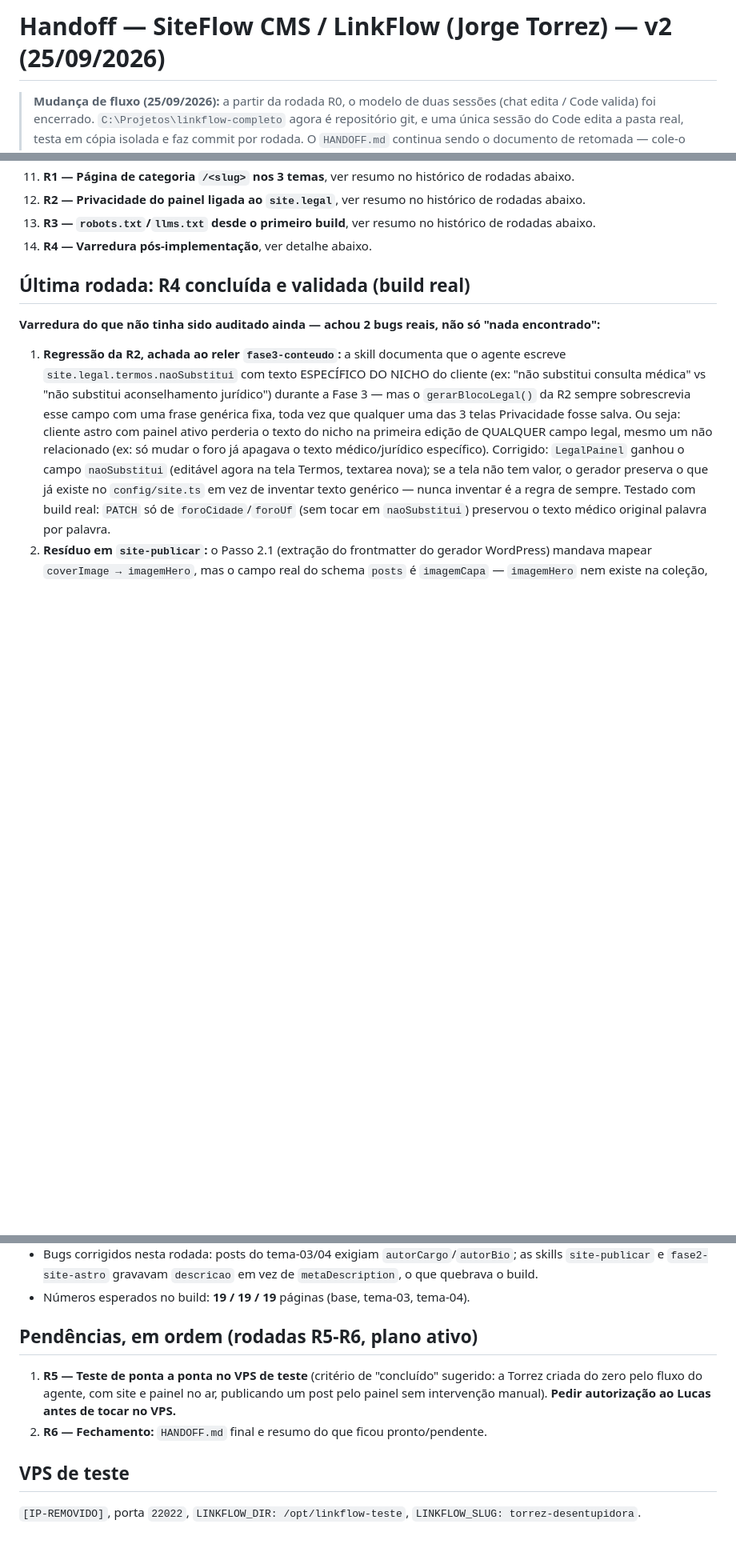
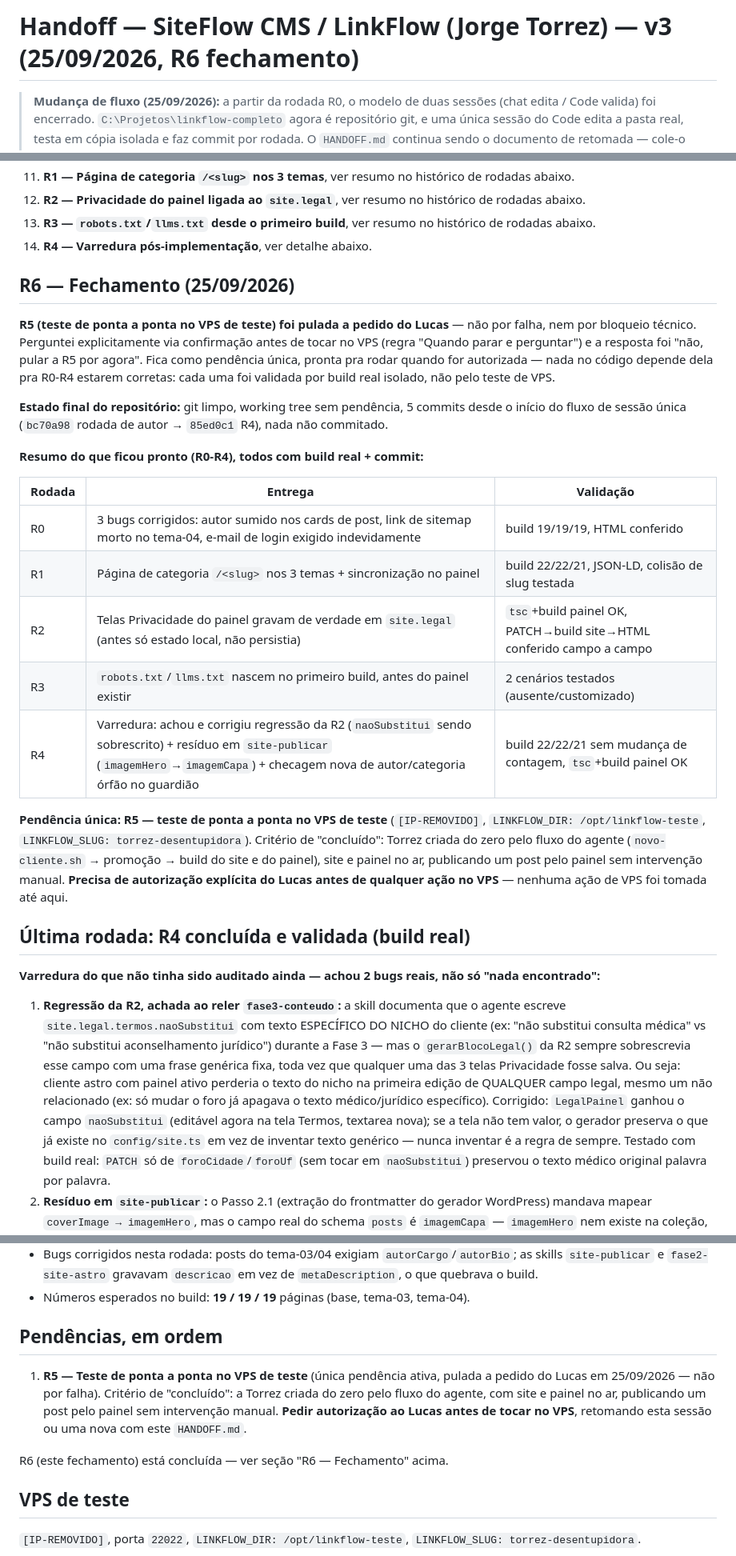
Before and after one commit to Devjorgetorrez/linkflow-v3, a Markdown page: HANDOFF.md, 3 parts joined by grey strips. Shown at 80% size. Drawn GitHub-style; blank space fills up the shorter version.

Commit message:
R6: fechamento — HANDOFF.md final, R5 registrada como pendencia unica
R5 (teste de ponta a ponta no VPS) foi pulada a pedido do Lucas, nao por
falha. R0-R4 seguem validadas por build real isolado, sem dependencia da R5.

Co-Authored-By: Claude Sonnet 5 <noreply@anthropic.com>

```diff
--- a/HANDOFF.md
+++ b/HANDOFF.md
@@ -1,4 +1,4 @@
-# Handoff — SiteFlow CMS / LinkFlow (Jorge Torrez) — v2 (25/09/2026)
+# Handoff — SiteFlow CMS / LinkFlow (Jorge Torrez) — v3 (25/09/2026, R6 fechamento)
 
 > **Mudança de fluxo (25/09/2026):** a partir da rodada R0, o modelo de duas
 > sessões (chat edita / Code valida) foi encerrado. `C:\Projetos\linkflow-completo`
@@ -154,6 +154,38 @@ bloqueia a colisão antes de reportar "pronto").
 13. **R3 — `robots.txt`/`llms.txt` desde o primeiro build**, ver resumo no
     histórico de rodadas abaixo.
 14. **R4 — Varredura pós-implementação**, ver detalhe abaixo.
+
+## R6 — Fechamento (25/09/2026)
+
+**R5 (teste de ponta a ponta no VPS de teste) foi pulada a pedido do
+Lucas** — não por falha, nem por bloqueio técnico. Perguntei explicitamente
+via confirmação antes de tocar no VPS (regra "Quando parar e perguntar") e
+a resposta foi "não, pular a R5 por agora". Fica como pendência única,
+pronta pra rodar quando for autorizada — nada no código depende dela pra
+R0-R4 estarem corretas: cada uma foi validada por build real isolado, não
+pelo teste de VPS.
+
+**Estado final do repositório:** git limpo, working tree sem pendência,
+5 commits desde o início do fluxo de sessão única (`bc70a98` rodada de
+autor → `85ed0c1` R4), nada não commitado.
+
+**Resumo do que ficou pronto (R0-R4), todos com build real + commit:**
+
+| Rodada | Entrega | Validação |
+|---|---|---|
+| R0 | 3 bugs corrigidos: autor sumido nos cards de post, link de sitemap morto no tema-04, e-mail de login exigido indevidamente | build 19/19/19, HTML conferido |
+| R1 | Página de categoria `/<slug>` nos 3 temas + sincronização no painel | build 22/22/21, JSON-LD, colisão de slug testada |
+| R2 | Telas Privacidade do painel gravam de verdade em `site.legal` (antes só estado local, não persistia) | `tsc`+build painel OK, PATCH→build site→HTML conferido campo a campo |
+| R3 | `robots.txt`/`llms.txt` nascem no primeiro build, antes do painel existir | 2 cenários testados (ausente/customizado) |
+| R4 | Varredura: achou e corrigiu regressão da R2 (`naoSubstitui` sendo sobrescrito) + resíduo em `site-publicar` (`imagemHero`→`imagemCapa`) + checagem nova de autor/categoria órfão no guardião | build 22/22/21 sem mudança de contagem, `tsc`+build painel OK |
+
+**Pendência única: R5 — teste de ponta a ponta no VPS de teste**
+(`[IP-REMOVIDO]`, `LINKFLOW_DIR: /opt/linkflow-teste`,
+`LINKFLOW_SLUG: torrez-desentupidora`). Critério de "concluído": Torrez
+criada do zero pelo fluxo do agente (`novo-cliente.sh` → promoção → build
+do site e do painel), site e painel no ar, publicando um post pelo painel
+sem intervenção manual. **Precisa de autorização explícita do Lucas antes
+de qualquer ação no VPS** — nenhuma ação de VPS foi tomada até aqui.
 
 ## Última rodada: R4 concluída e validada (build real)
 
@@ -345,13 +377,16 @@ Resumo:
   gravavam `descricao` em vez de `metaDescription`, o que quebrava o build.
 - Números esperados no build: **19 / 19 / 19** páginas (base, tema-03, tema-04).
 
-## Pendências, em ordem (rodadas R5-R6, plano ativo)
+## Pendências, em ordem
 
-1. **R5 — Teste de ponta a ponta no VPS de teste** (critério de "concluído"
-   sugerido: a Torrez criada do zero pelo fluxo do agente, com site e painel
-   no ar, publicando um post pelo painel sem intervenção manual). **Pedir
-   autorização ao Lucas antes de tocar no VPS.**
-2. **R6 — Fechamento:** `HANDOFF.md` final e resumo do que ficou pronto/pendente.
+1. **R5 — Teste de ponta a ponta no VPS de teste** (única pendência ativa,
+   pulada a pedido do Lucas em 25/09/2026 — não por falha). Critério de
+   "concluído": a Torrez criada do zero pelo fluxo do agente, com site e
+   painel no ar, publicando um post pelo painel sem intervenção manual.
+   **Pedir autorização ao Lucas antes de tocar no VPS**, retomando esta
+   sessão ou uma nova com este `HANDOFF.md`.
+
+R6 (este fechamento) está concluída — ver seção "R6 — Fechamento" acima.
 
 ## VPS de teste
 
```
